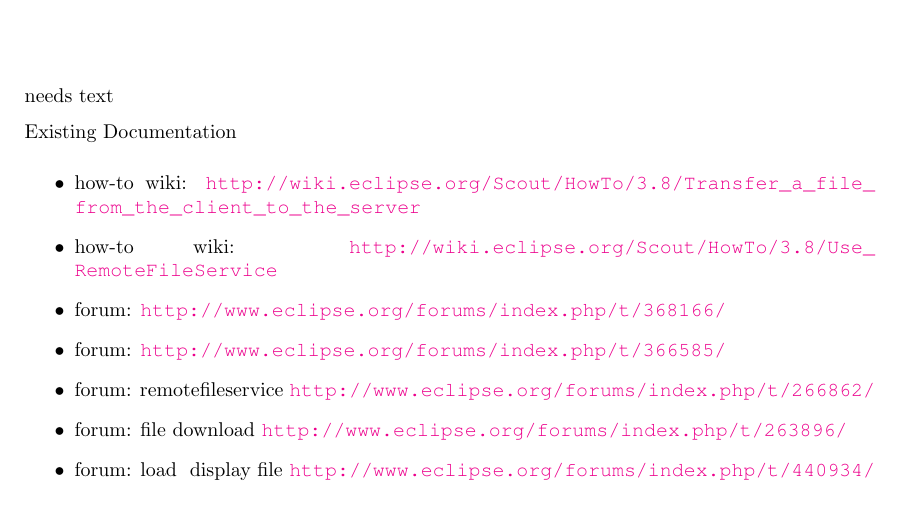
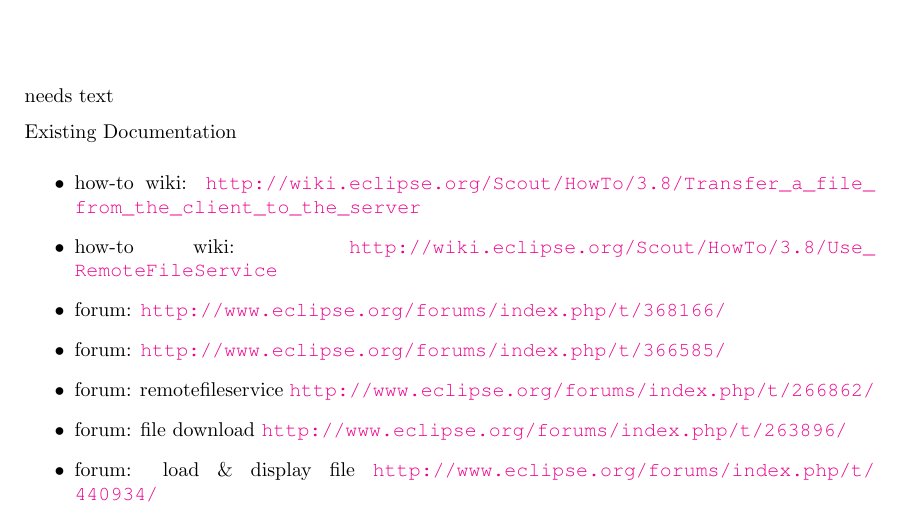
Before and after one commit to bsi-software/scoutbook, a LaTeX book (tex/book.tex, which reads tex/ScoutClient/ScoutClient.tex): part of page 60 of 144, cut so that both start at the same text. Compiled offline with pdfLaTeX.

Commit message:
fixed ampersand breaking html/epub output

```diff
--- a/tex/ScoutClient/ScoutClient.tex
+++ b/tex/ScoutClient/ScoutClient.tex
@@ -663,7 +663,7 @@
   \item forum: \url{http://www.eclipse.org/forums/index.php/t/366585/}
   \item forum: remotefileservice \url{http://www.eclipse.org/forums/index.php/t/266862/}
   \item forum: file download \url{http://www.eclipse.org/forums/index.php/t/263896/}
-  \item forum: load & display file \url{http://www.eclipse.org/forums/index.php/t/440934/}
+  \item forum: load \& display file \url{http://www.eclipse.org/forums/index.php/t/440934/}
 \end{itemize}
 
 % =========================================================================== %
```
